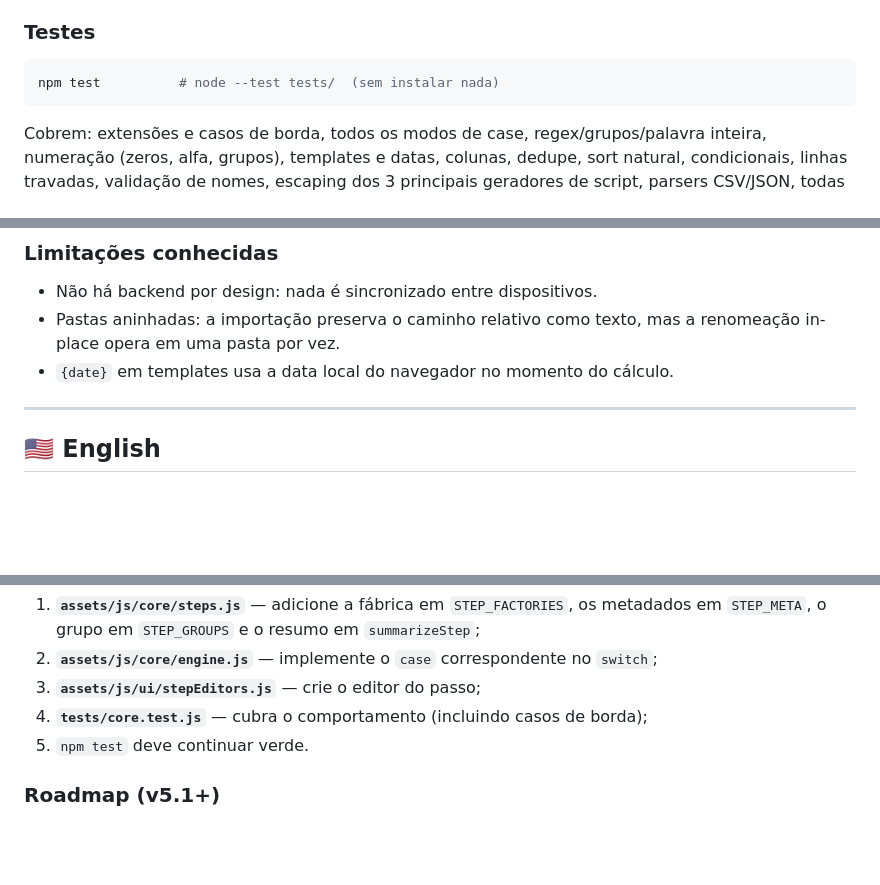
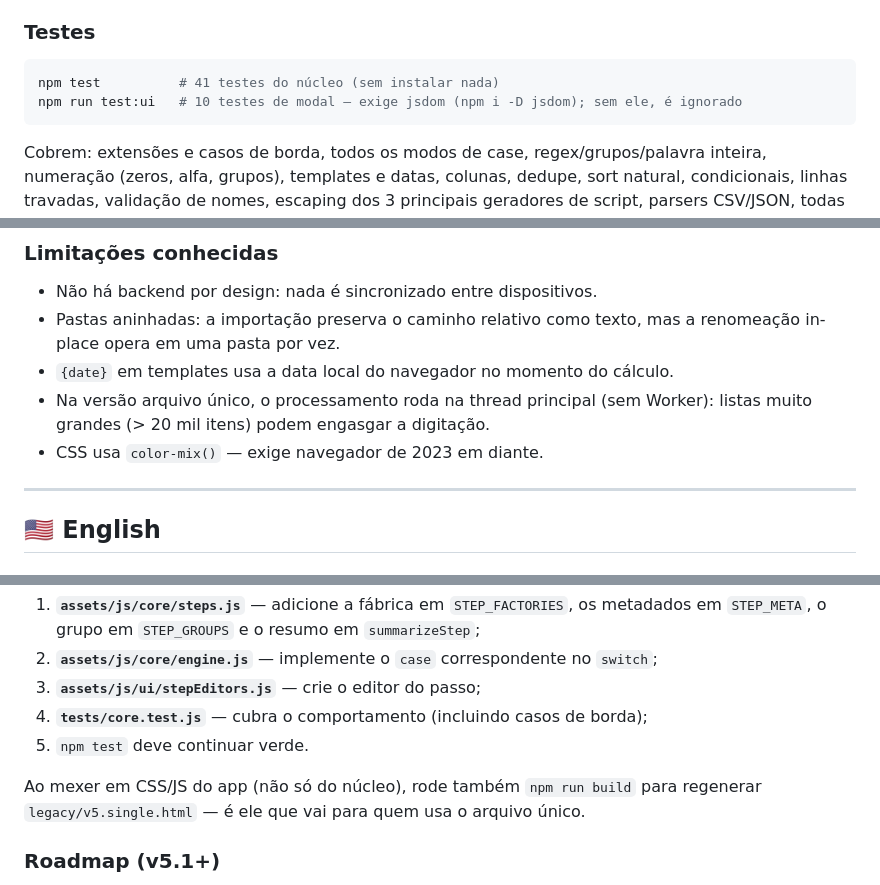
Before and after one commit to datalonga/Editor-de-Texto-em-Lote, a Markdown page: README.md, 3 parts joined by grey strips. Drawn GitHub-style; blank space fills up the shorter version.

````diff
--- a/README.md
+++ b/README.md
@@ -194,7 +211,8 @@ respostas obsoletas. A lista é virtualizada com um pool de nós reciclados.
 ### Testes
 
 ```bash
-npm test          # node --test tests/  (sem instalar nada)
+npm test          # 41 testes do núcleo (sem instalar nada)
+npm run test:ui   # 10 testes de modal — exige jsdom (npm i -D jsdom); sem ele, é ignorado
 ```
 
 Cobrem: extensões e casos de borda, todos os modos de case, regex/grupos/palavra inteira,
@@ -224,6 +242,9 @@ script equivalente.
 - Pastas aninhadas: a importação preserva o caminho relativo como texto, mas a
   renomeação in-place opera em uma pasta por vez.
 - `{date}` em templates usa a data local do navegador no momento do cálculo.
+- Na versão arquivo único, o processamento roda na thread principal (sem Worker):
+  listas muito grandes (> 20 mil itens) podem engasgar a digitação.
+- CSS usa `color-mix()` — exige navegador de 2023 em diante.
 
 ---
 
@@ -282,6 +306,9 @@ O caminho mais fácil para adicionar um novo passo:
 4. **`tests/core.test.js`** — cubra o comportamento (incluindo casos de borda);
 5. `npm test` deve continuar verde.
 
+Ao mexer em CSS/JS do app (não só do núcleo), rode também `npm run build` para
+regenerar `legacy/v5.single.html` — é ele que vai para quem usa o arquivo único.
+
 ### Roadmap (v5.1+)
 
 - modo "editor de texto genérico" com mais poder (parágrafos, JSON, Markdown);
````
Also changed, not shown: other parts of README.md (+22 -2 lines), CHANGELOG.md (+30 -0 lines).
